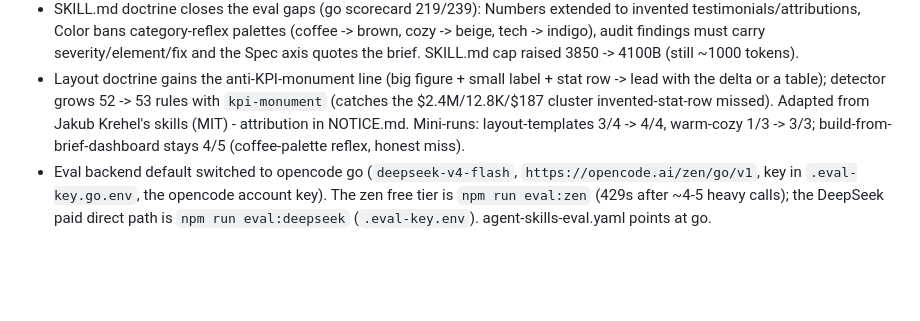
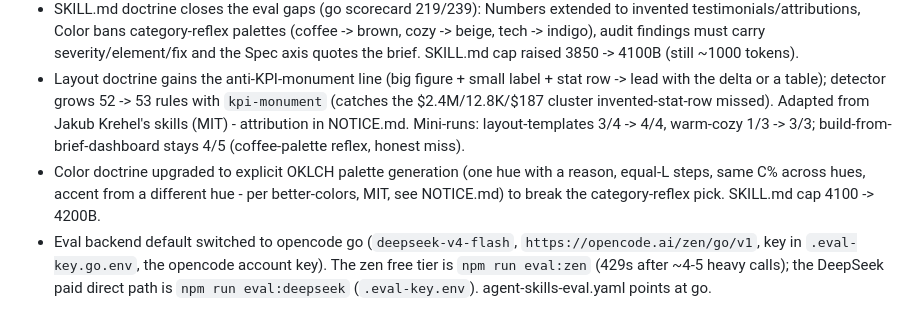
Before and after one commit to TudeOrangBiasa/design-skill, a Markdown page: CHANGELOG.md, the part around the change. Rendered like a GitHub page; blank space fills up the shorter version.

```diff
--- a/CHANGELOG.md
+++ b/CHANGELOG.md
@@ -13,6 +13,7 @@ Entries start at 1.0.19; earlier history lives in the git log. Format follows Ke
 - `CONTEXT.md`: the domain model (term to owning module) lands and is doc-linted.
 - SKILL.md doctrine closes the eval gaps (go scorecard 219/239): Numbers extended to invented testimonials/attributions, Color bans category-reflex palettes (coffee -> brown, cozy -> beige, tech -> indigo), audit findings must carry severity/element/fix and the Spec axis quotes the brief. SKILL.md cap raised 3850 -> 4100B (still ~1000 tokens).
 - Layout doctrine gains the anti-KPI-monument line (big figure + small label + stat row -> lead with the delta or a table); detector grows 52 -> 53 rules with `kpi-monument` (catches the $2.4M/12.8K/$187 cluster invented-stat-row missed). Adapted from Jakub Krehel's skills (MIT) - attribution in NOTICE.md. Mini-runs: layout-templates 3/4 -> 4/4, warm-cozy 1/3 -> 3/3; build-from-brief-dashboard stays 4/5 (coffee-palette reflex, honest miss).
+- Color doctrine upgraded to explicit OKLCH palette generation (one hue with a reason, equal-L steps, same C% across hues, accent from a different hue - per better-colors, MIT, see NOTICE.md) to break the category-reflex pick. SKILL.md cap 4100 -> 4200B.
 - Eval backend default switched to opencode go (`deepseek-v4-flash`, `https://opencode.ai/zen/go/v1`, key in `.eval-key.go.env`, the opencode account key). The zen free tier is `npm run eval:zen` (429s after ~4-5 heavy calls); the DeepSeek paid direct path is `npm run eval:deepseek` (`.eval-key.env`). agent-skills-eval.yaml points at go.
 
 
```
Also changed, not shown: CONTRIBUTION.md (+1 -1 lines), SKILL.md (+1 -1 lines).
